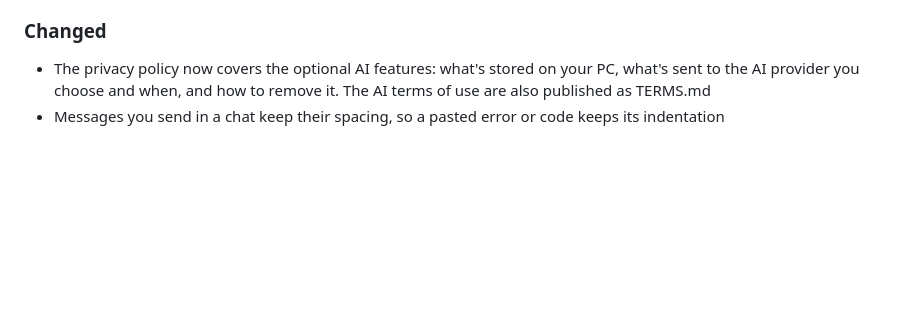
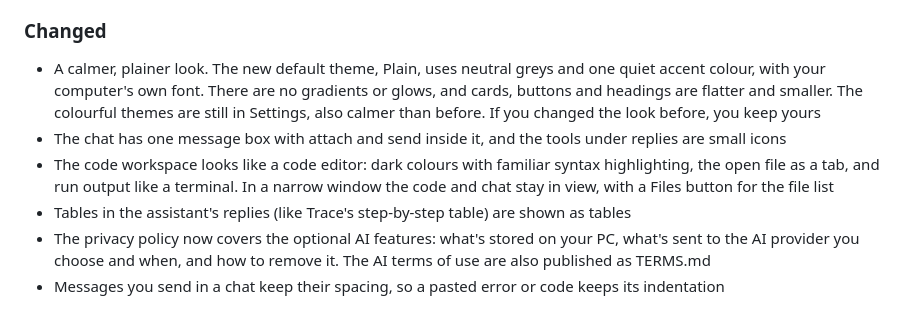
Before and after one commit to Mysteryman4k/lifeplanner, a Markdown page: CHANGELOG.md, the part around the change. GitHub-like rendering; blank space fills up the shorter version.

Commit message:
Changelog: the new look in the 4.0.0-beta.1 notes
Co-Authored-By: Claude Opus 5.5 <noreply@anthropic.com>

```diff
--- a/CHANGELOG.md
+++ b/CHANGELOG.md
@@ -37,6 +37,10 @@ The first beta of version 4. Installed copies don't update to betas: download it
 
 ### Changed
 
+- A calmer, plainer look. The new default theme, Plain, uses neutral greys and one quiet accent colour, with your computer's own font. There are no gradients or glows, and cards, buttons and headings are flatter and smaller. The colourful themes are still in Settings, also calmer than before. If you changed the look before, you keep yours
+- The chat has one message box with attach and send inside it, and the tools under replies are small icons
+- The code workspace looks like a code editor: dark colours with familiar syntax highlighting, the open file as a tab, and run output like a terminal. In a narrow window the code and chat stay in view, with a Files button for the file list
+- Tables in the assistant's replies (like Trace's step-by-step table) are shown as tables
 - The privacy policy now covers the optional AI features: what's stored on your PC, what's sent to the AI provider you choose and when, and how to remove it. The AI terms of use are also published as TERMS.md
 - Messages you send in a chat keep their spacing, so a pasted error or code keeps its indentation
 
```
